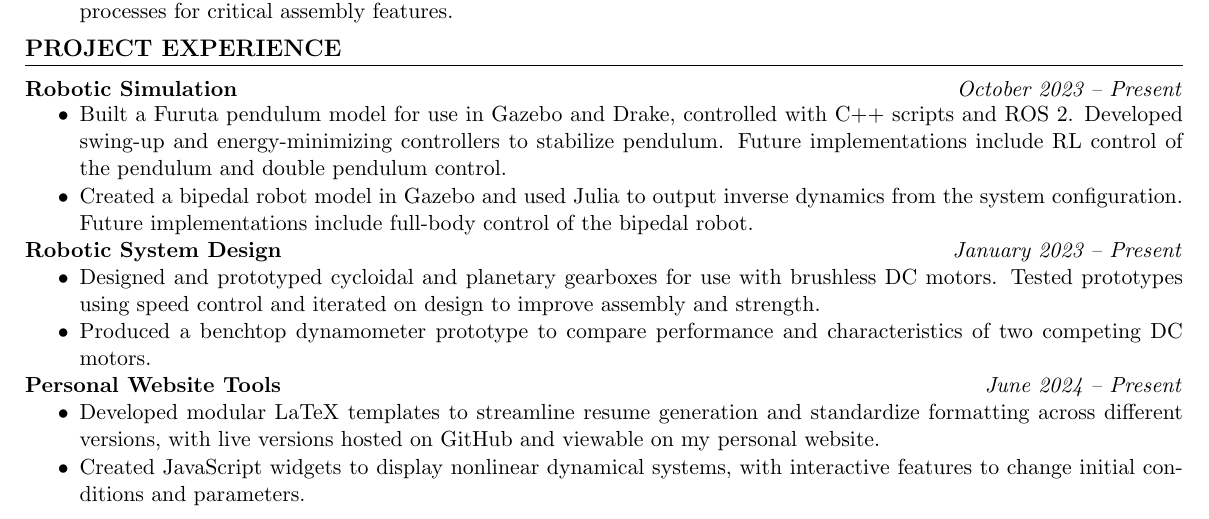
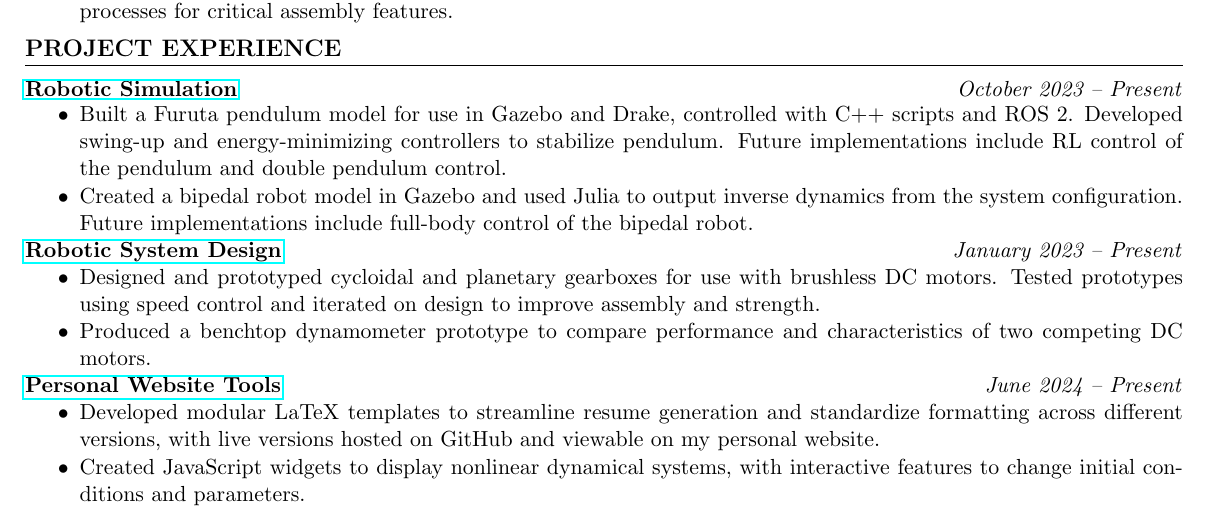
Before and after one commit to Tramscan/resume, a LaTeX CV (NickClineResearchResume.tex, which reads resume_sections.tex): part of page 1 of 2, cut so that both start at the same text. Compiled offline with pdfLaTeX.

Commit message:
added more links

```diff
--- a/resume_sections.tex
+++ b/resume_sections.tex
@@ -91,19 +91,19 @@
 % Project Experience Section - Research Version
 \newcommand{\ProjectExperienceResearch}{
   \sectionheading{Project Experience}
-  \entry{Robotic Simulation}{October 2023 -- Present}
+  \entry{\href{https://nickcline.com}{Robotic Simulation}}{October 2023 -- Present}
   \begin{itemize}
   \item Built a Furuta pendulum model for use in Gazebo and Drake, controlled with C++ scripts and ROS 2. Developed swing-up and energy-minimizing controllers to stabilize pendulum. Future implementations include RL control of the pendulum and double pendulum control.
   \item Created a bipedal robot model in Gazebo and used Julia to output inverse dynamics from the system configuration. Future implementations include full-body control of the bipedal robot.
   \end{itemize}
 
-  \entry{Robotic System Design}{January 2023 -- Present}
+  \entry{\href{https://nickcline.com}{Robotic System Design}}{January 2023 -- Present}
   \begin{itemize}
   \item Designed and prototyped cycloidal and planetary gearboxes for use with brushless DC motors. Tested prototypes using speed control and iterated on design to improve assembly and strength.
   \item Produced a benchtop dynamometer prototype to compare performance and characteristics of two competing DC motors.
   \end{itemize}
 
-  \entry{Personal Website Tools}{June 2024 -- Present}
+  \entry{\href{https://nickcline.com}{Personal Website Tools}}{June 2024 -- Present}
   \begin{itemize}
   \item Developed modular LaTeX templates to streamline resume generation and standardize formatting across different versions, with live versions hosted on GitHub and viewable on my personal website.
   \item Created JavaScript widgets to display nonlinear dynamical systems, with interactive features to change initial conditions and parameters.
```
